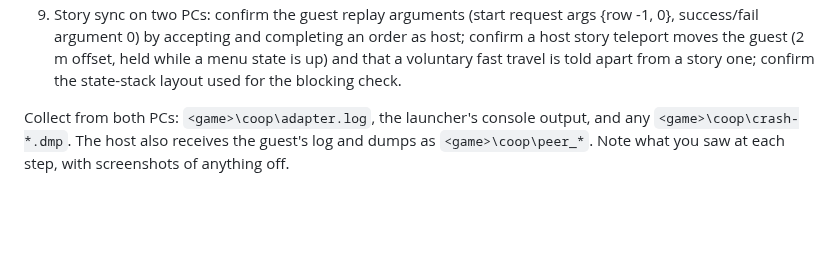
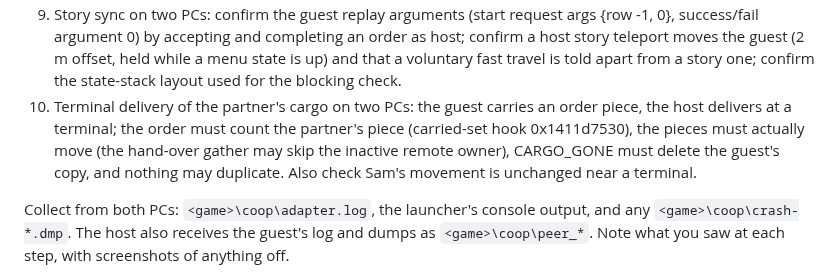
Before and after one commit to Precyse/RE0Together, a Markdown page: docs/DS2_ROADMAP.md, the part around the change. Rendered like a GitHub page; blank space fills up the shorter version.

Commit message:
DS2 roadmap: two-PC terminal delivery check
Co-Authored-By: Claude Sonnet 5.5 <noreply@anthropic.com>
Claude-Session: https://claude.ai/code/session_015ZoX1xapYB5FfZ1fg6TE4a

```diff
--- a/docs/DS2_ROADMAP.md
+++ b/docs/DS2_ROADMAP.md
@@ -96,6 +96,7 @@ Run:
 7. Either: drive a vehicle; it must move in the other world and its bed contents must match.
 8. Order turn-in after a give and return (needs a delivery by hand): host takes a short order with a close destination, gives one of its order pieces to the guest and takes it back (F7), then delivers it at the terminal or destination; the delivery must count and the hand-over menu must list the piece under the order. Also check that the guest's own copy of the piece (a locker) is gone after the give, and that nothing is duplicated.
 9. Story sync on two PCs: confirm the guest replay arguments (start request args {row -1, 0}, success/fail argument 0) by accepting and completing an order as host; confirm a host story teleport moves the guest (2 m offset, held while a menu state is up) and that a voluntary fast travel is told apart from a story one; confirm the state-stack layout used for the blocking check.
+10. Terminal delivery of the partner's cargo on two PCs: the guest carries an order piece, the host delivers at a terminal; the order must count the partner's piece (carried-set hook 0x1411d7530), the pieces must actually move (the hand-over gather may skip the inactive remote owner), CARGO_GONE must delete the guest's copy, and nothing may duplicate. Also check Sam's movement is unchanged near a terminal.
 
 Collect from both PCs: `<game>\coop\adapter.log`, the launcher's console output, and any `<game>\coop\crash-*.dmp`. The host also receives the guest's log and dumps as `<game>\coop\peer_*`. Note what you saw at each step, with screenshots of anything off.
 
```
